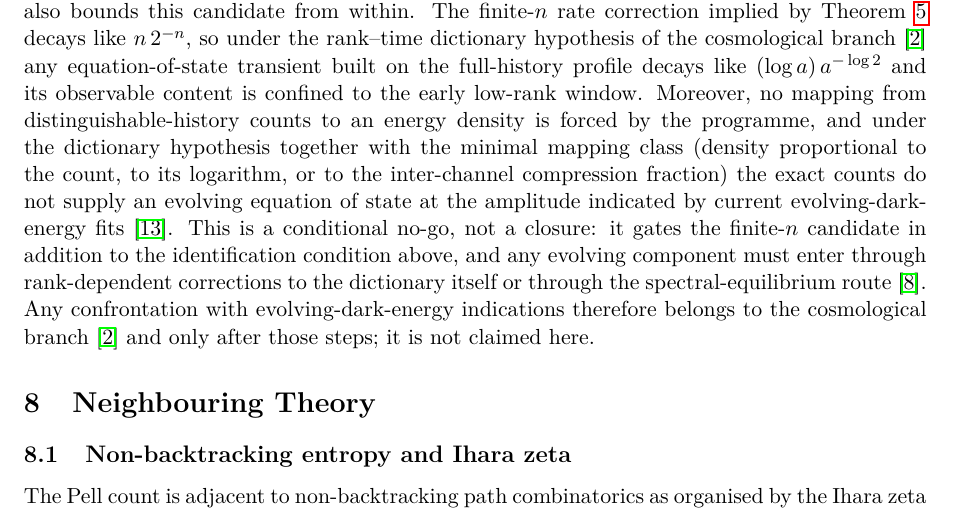
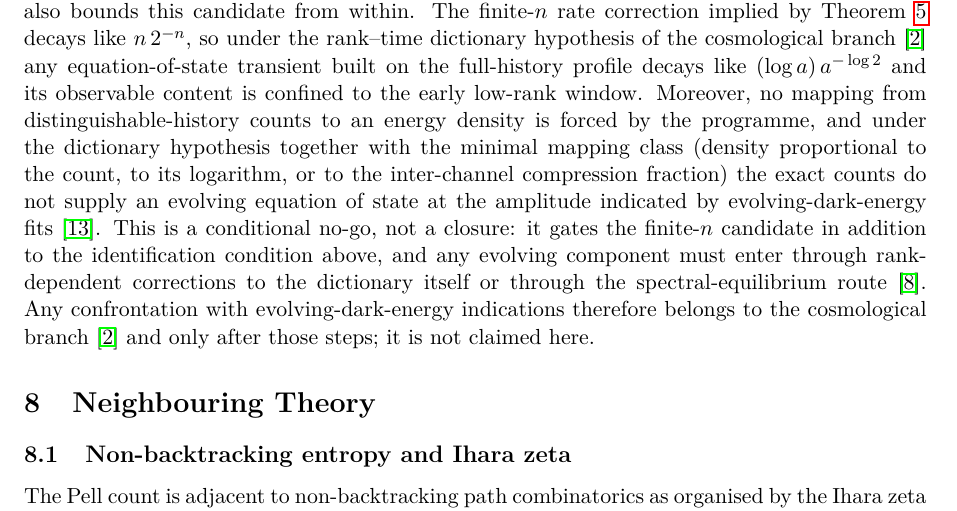
Before and after one commit to Cosmochrony/trajectory-branching-note, a LaTeX paper (tex/TrajectoryBranching.tex): part of page 16 of 20, cut so that both start at the same text. Compiled offline with pdfLaTeX.

Commit message:
Drop temporal qualifier in EoS no-go sentence

```diff
--- a/tex/TrajectoryBranching.tex
+++ b/tex/TrajectoryBranching.tex
@@ -1151,8 +1151,7 @@ is confined to the early low-rank window.
 Moreover, no mapping from distinguishable-history counts to an energy density is forced by the programme,
 and under the dictionary hypothesis together with the minimal mapping class (density proportional to the
 count, to its logarithm, or to the inter-channel compression fraction) the exact counts do not supply an
-evolving equation of state at the amplitude indicated by current evolving-dark-energy
-fits~\cite{DESI2024}.
+evolving equation of state at the amplitude indicated by evolving-dark-energy fits~\cite{DESI2024}.
 This is a conditional no-go, not a closure: it gates the finite-$n$ candidate in addition to the
 identification condition above, and any evolving component must enter through rank-dependent corrections to
 the dictionary itself or through the spectral-equilibrium route~\cite{Beau2026Thermodynamics}.
```
